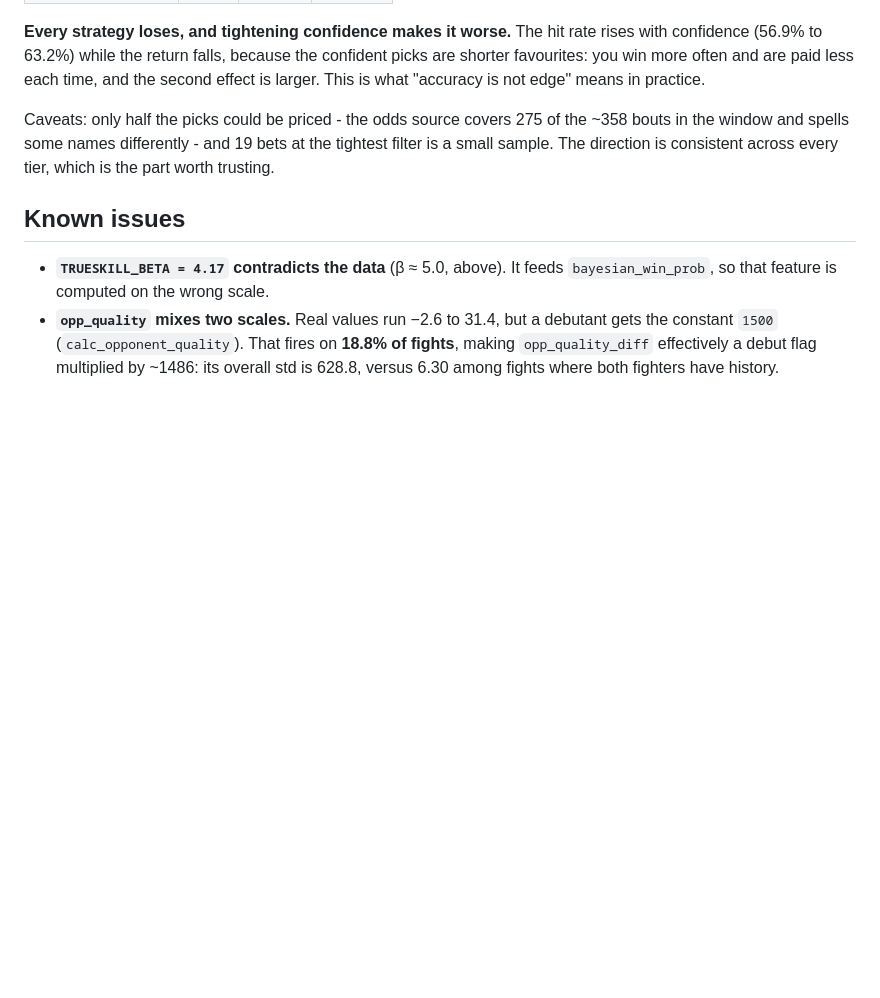
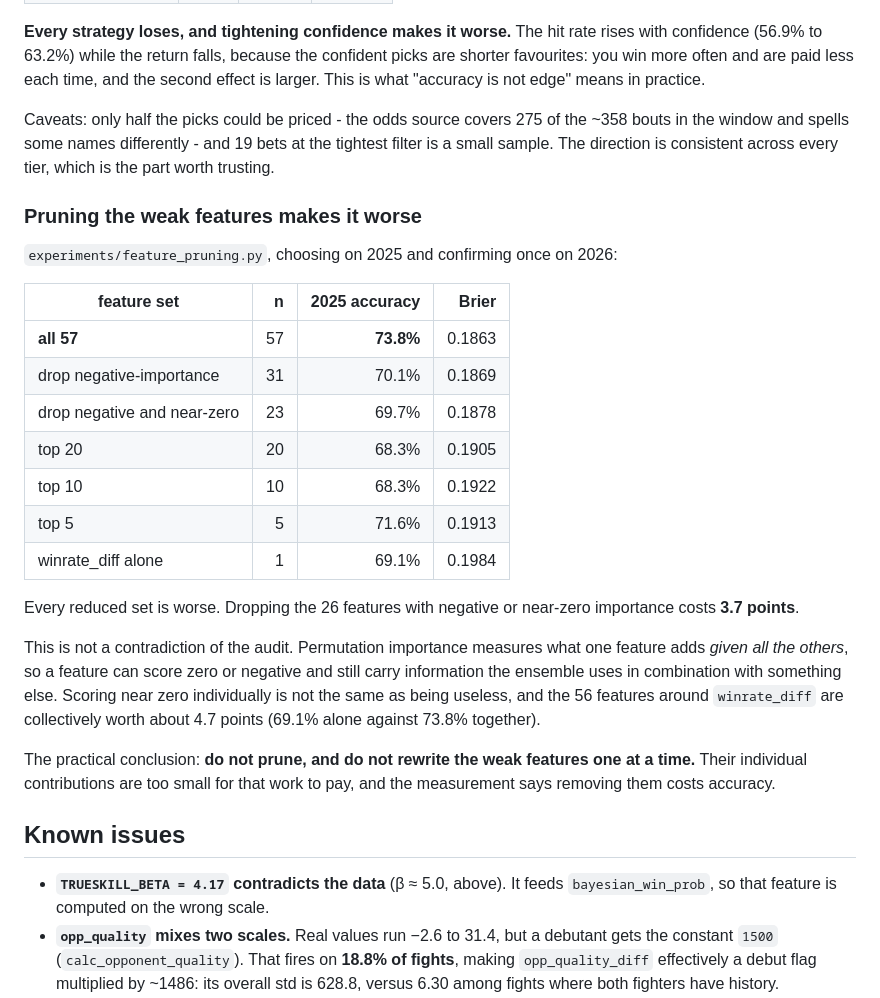
Before and after one commit to Klukemma/YourMMA, a Markdown page: engine/README.md, the part around the change. Drawn GitHub-style; blank space fills up the shorter version.

Commit message:
Pruning weak features makes the model worse
feature_pruning.py, choosing the feature set on 2025 and confirming once
on 2026:

  all 57 features               73.8%   Brier 0.1863
  drop negative-importance (31) 70.1%         0.1869
  drop negative and near-zero   69.7%         0.1878
  top 20                        68.3%         0.1905
  top 10                        68.3%         0.1922
  top 5                         71.6%         0.1913
  winrate_diff alone            69.1%         0.1984

Every reduced set loses. Dropping the 26 features the audit flagged as
negative or near-zero costs 3.7 points.

That does not contradict the audit. Permutation importance measures what
a feature adds given all the others, so one can score zero or negative
and still carry information the ensemble uses in combination. Individually
negligible is not the same as useless: winrate_diff alone reaches 69.1%
against 73.8% for the full set, so the other 56 are collectively worth
about 4.7 points.

So the plan of rewriting the weak variables one at a time is not
supported. Each is worth at most 0.01 accuracy on its own, and removing
them measurably hurts.

Co-Authored-By: Claude Opus 5 <noreply@anthropic.com>
Claude-Session: https://claude.ai/code/session_01RV59QibojcW4hwtRKCnXXT

```diff
--- a/engine/README.md
+++ b/engine/README.md
@@ -284,6 +284,34 @@ the ~358 bouts in the window and spells some names differently - and 19 bets at
 the tightest filter is a small sample. The direction is consistent across every
 tier, which is the part worth trusting.
 
+### Pruning the weak features makes it worse
+
+`experiments/feature_pruning.py`, choosing on 2025 and confirming once on 2026:
+
+| feature set | n | 2025 accuracy | Brier |
+| --- | ---: | ---: | ---: |
+| **all 57** | 57 | **73.8%** | 0.1863 |
+| drop negative-importance | 31 | 70.1% | 0.1869 |
+| drop negative and near-zero | 23 | 69.7% | 0.1878 |
+| top 20 | 20 | 68.3% | 0.1905 |
+| top 10 | 10 | 68.3% | 0.1922 |
+| top 5 | 5 | 71.6% | 0.1913 |
+| winrate_diff alone | 1 | 69.1% | 0.1984 |
+
+Every reduced set is worse. Dropping the 26 features with negative or
+near-zero importance costs **3.7 points**.
+
+This is not a contradiction of the audit. Permutation importance measures what
+one feature adds *given all the others*, so a feature can score zero or
+negative and still carry information the ensemble uses in combination with
+something else. Scoring near zero individually is not the same as being
+useless, and the 56 features around `winrate_diff` are collectively worth about
+4.7 points (69.1% alone against 73.8% together).
+
+The practical conclusion: **do not prune, and do not rewrite the weak features
+one at a time.** Their individual contributions are too small for that work to
+pay, and the measurement says removing them costs accuracy.
+
 ## Known issues
 
 - **`TRUESKILL_BETA = 4.17` contradicts the data** (β ≈ 5.0, above). It feeds
```
